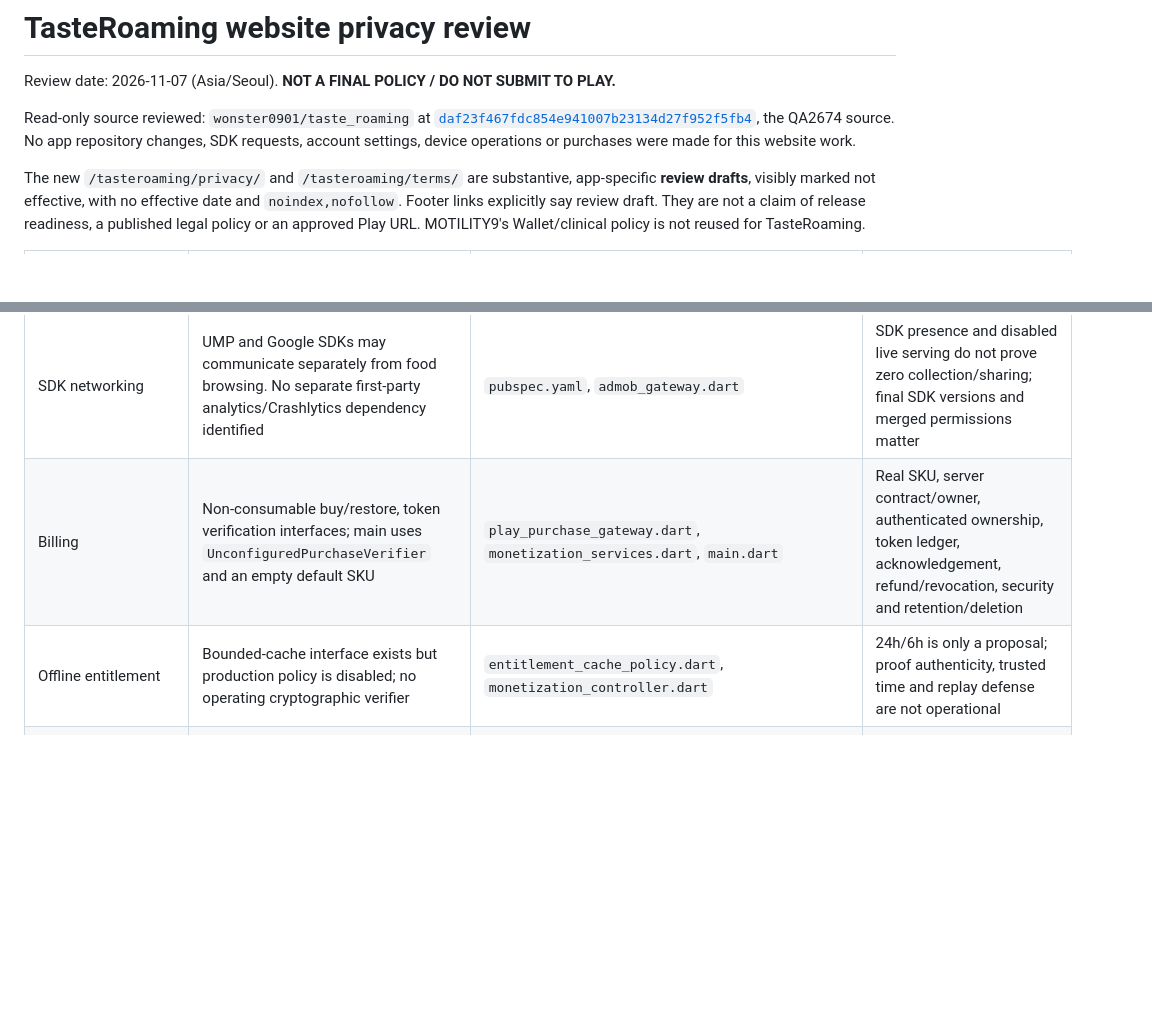
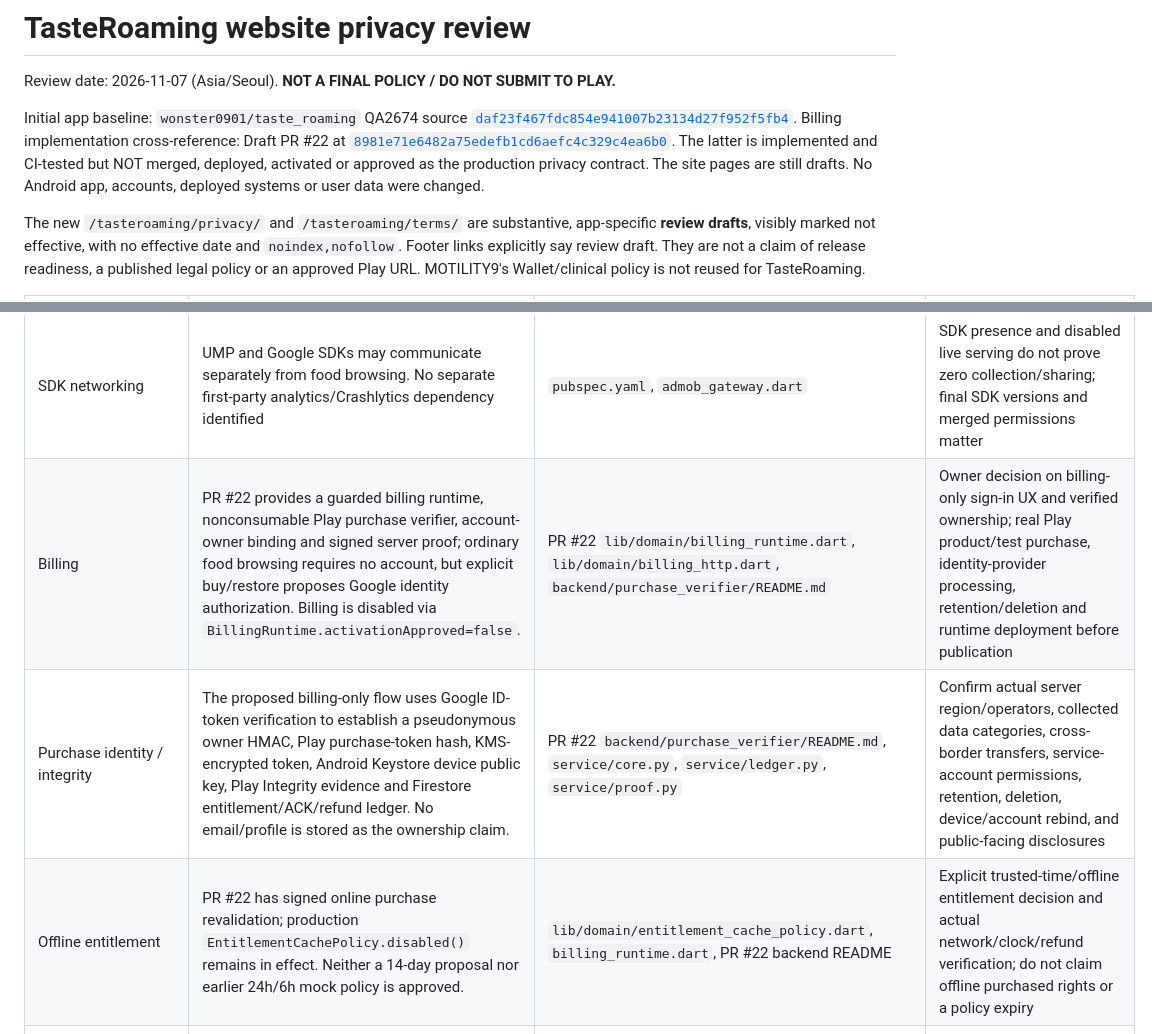
Before and after one commit to wonster0901/motility9-wix-import-test, a Markdown page: docs/TASTEROAMING_PRIVACY_REVIEW.md, 2 parts joined by grey strips. Drawn GitHub-style; blank space fills up the shorter version.

Commit message:
Update TasteRoaming draft billing privacy disclosures against PR22

```diff
--- a/docs/TASTEROAMING_PRIVACY_REVIEW.md
+++ b/docs/TASTEROAMING_PRIVACY_REVIEW.md
@@ -2,10 +2,12 @@
 
 Review date: 2026-11-07 (Asia/Seoul). **NOT A FINAL POLICY / DO NOT SUBMIT TO PLAY.**
 
-Read-only source reviewed: `wonster0901/taste_roaming` at
-[`daf23f467fdc854e941007b23134d27f952f5fb4`](https://github.com/wonster0901/taste_roaming/tree/daf23f467fdc854e941007b23134d27f952f5fb4),
-the QA2674 source. No app repository changes, SDK requests, account settings,
-device operations or purchases were made for this website work.
+Initial app baseline: `wonster0901/taste_roaming` QA2674 source
+[`daf23f467fdc854e941007b23134d27f952f5fb4`](https://github.com/wonster0901/taste_roaming/tree/daf23f467fdc854e941007b23134d27f952f5fb4).
+Billing implementation cross-reference: Draft PR #22 at
+[`8981e71e6482a75edefb1cd6aefc4c329c4ea6b0`](https://github.com/wonster0901/taste_roaming/tree/8981e71e6482a75edefb1cd6aefc4c329c4ea6b0).
+The latter is implemented and CI-tested but NOT merged, deployed, activated or approved as the production privacy contract.
+The site pages are still drafts. No Android app, accounts, deployed systems or user data were changed.
 
 The new `/tasteroaming/privacy/` and `/tasteroaming/terms/` are substantive,
 app-specific **review drafts**, visibly marked not effective, with no effective
@@ -26,8 +28,9 @@ MOTILITY9's Wallet/clinical policy is not reused for TasteRoaming.
 | Ad records/proof cache | Completion/cap/day/last-ad state and an opaque verifier proof can be persisted | `monetization_repository.dart` | No production proof issuer is connected; no indefinite local entitlement claim |
 | Ads/UMP | Official test IDs only, explicit test opt-in, non-Release native build; UMP gates requests and required Settings privacy options | `admob_gateway.dart`, `main_ads_qa.dart`, `monetization_controller.dart` | Operating AdMob IDs, UMP messages, jurisdiction/personalization behavior, current SDK data disclosures and actual consent QA remain gates |
 | SDK networking | UMP and Google SDKs may communicate separately from food browsing. No separate first-party analytics/Crashlytics dependency identified | `pubspec.yaml`, `admob_gateway.dart` | SDK presence and disabled live serving do not prove zero collection/sharing; final SDK versions and merged permissions matter |
-| Billing | Non-consumable buy/restore, token verification interfaces; main uses `UnconfiguredPurchaseVerifier` and an empty default SKU | `play_purchase_gateway.dart`, `monetization_services.dart`, `main.dart` | Real SKU, server contract/owner, authenticated ownership, token ledger, acknowledgement, refund/revocation, security and retention/deletion |
-| Offline entitlement | Bounded-cache interface exists but production policy is disabled; no operating cryptographic verifier | `entitlement_cache_policy.dart`, `monetization_controller.dart` | 24h/6h is only a proposal; proof authenticity, trusted time and replay defense are not operational |
+| Billing | PR #22 provides a guarded billing runtime, nonconsumable Play purchase verifier, account-owner binding and signed server proof; ordinary food browsing requires no account, but explicit buy/restore proposes Google identity authorization. Billing is disabled via `BillingRuntime.activationApproved=false`. | PR #22 `lib/domain/billing_runtime.dart`, `lib/domain/billing_http.dart`, `backend/purchase_verifier/README.md` | Owner decision on billing-only sign-in UX and verified ownership; real Play product/test purchase, identity-provider processing, retention/deletion and runtime deployment before publication |
+| Purchase identity / integrity | The proposed billing-only flow uses Google ID-token verification to establish a pseudonymous owner HMAC, Play purchase-token hash, KMS-encrypted token, Android Keystore device public key, Play Integrity evidence and Firestore entitlement/ACK/refund ledger. No email/profile is stored as the ownership claim. | PR #22 `backend/purchase_verifier/README.md`, `service/core.py`, `service/ledger.py`, `service/proof.py` | Confirm actual server region/operators, collected data categories, cross-border transfers, service-account permissions, retention, deletion, device/account rebind, and public-facing disclosures |
+| Offline entitlement | PR #22 has signed online purchase revalidation; production `EntitlementCachePolicy.disabled()` remains in effect. Neither a 14-day proposal nor earlier 24h/6h mock policy is approved. | `lib/domain/entitlement_cache_policy.dart`, `billing_runtime.dart`, PR #22 backend README | Explicit trusted-time/offline entitlement decision and actual network/clock/refund verification; do not claim offline purchased rights or a policy expiry |
 | Deletion/backups | No dedicated Clear Recent/account-deletion screen identified. Android app-data controls remove app storage; manifest does not explicitly disable backup | `settings_screen.dart`, repositories, Android manifest | Platform backup/restore behavior and deletion guidance must be confirmed; uninstall is not asserted to erase backups |
 | Email support | Only `mailto:support@wonwinnie.com` is provided; no new form or mailbox integration | Website support pages | Mail provider access, retention/deletion, support process and delivery are not verified by a mailto link |
 | Public policy link | Settings reads `TASTEROAMING_PRIVACY_POLICY_URL`; missing value shows an accurate QA notice | `settings_screen.dart` | Configure an approved final public HTTPS page only after publication and real-browser checks |
```
